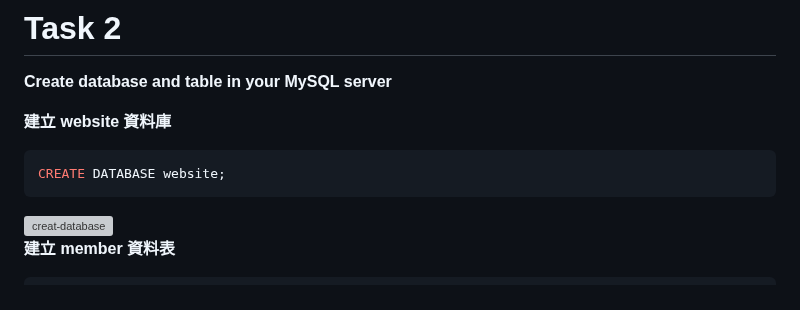
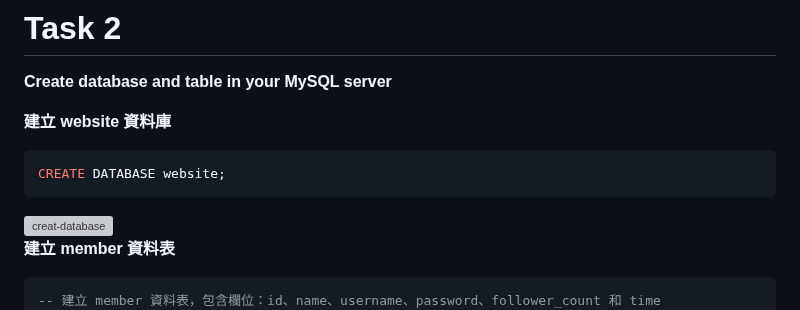
Before and after one commit to Henry-bear/Learn1028, a Markdown page: README.md, the part around the change. GitHub-like rendering; grey boxes are pictures that could not be loaded.

````diff
--- a/README.md
+++ b/README.md
@@ -16,6 +16,7 @@ CREATE DATABASE website;
 
 **建立 member 資料表**
 ```sql
+-- 建立 member 資料表，包含欄位：id、name、username、password、follower_count 和 time
 CREATE TABLE member (
     -> id BIGINT AUTO_INCREMENT PRIMARY KEY,
     -> name VARCHAR(255) NOT NULL,
````
